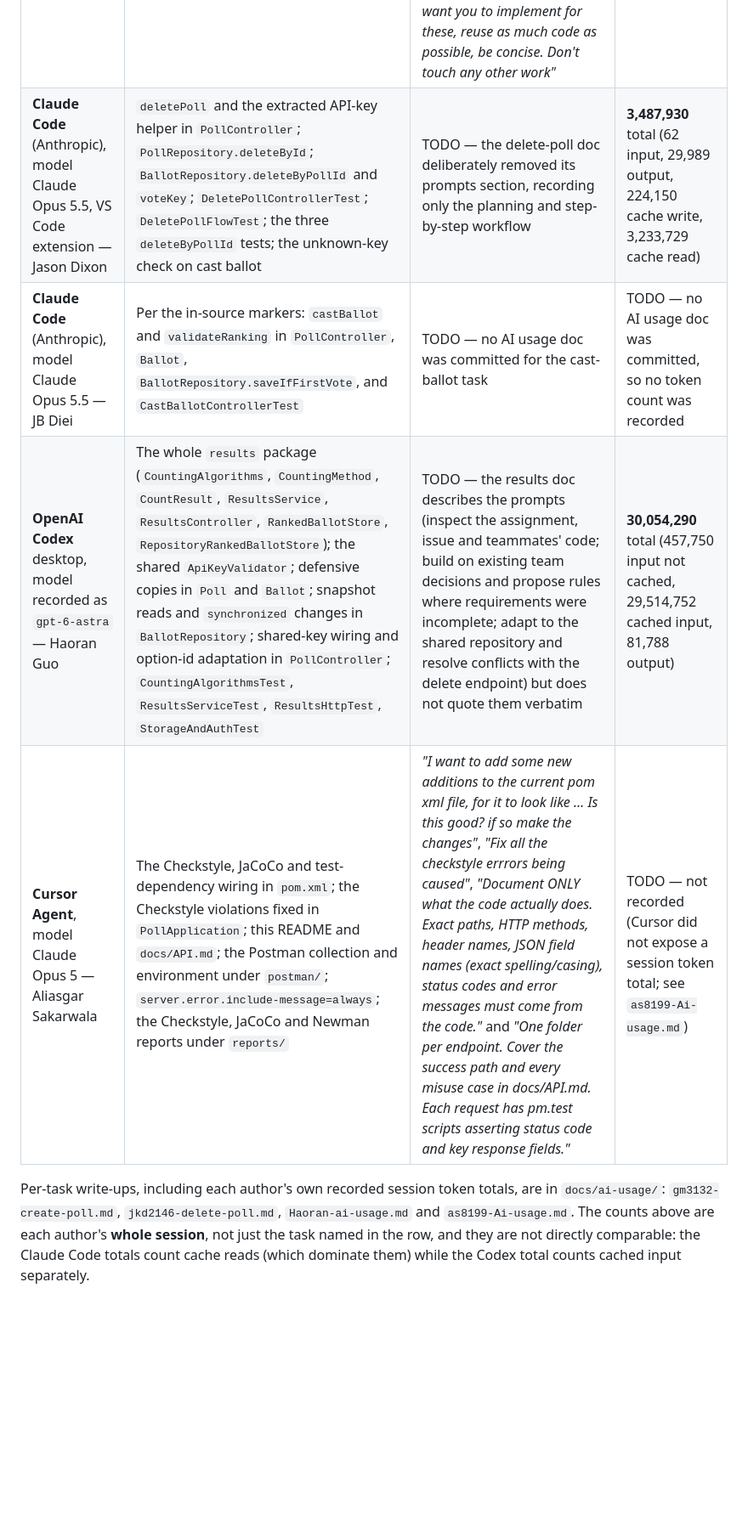
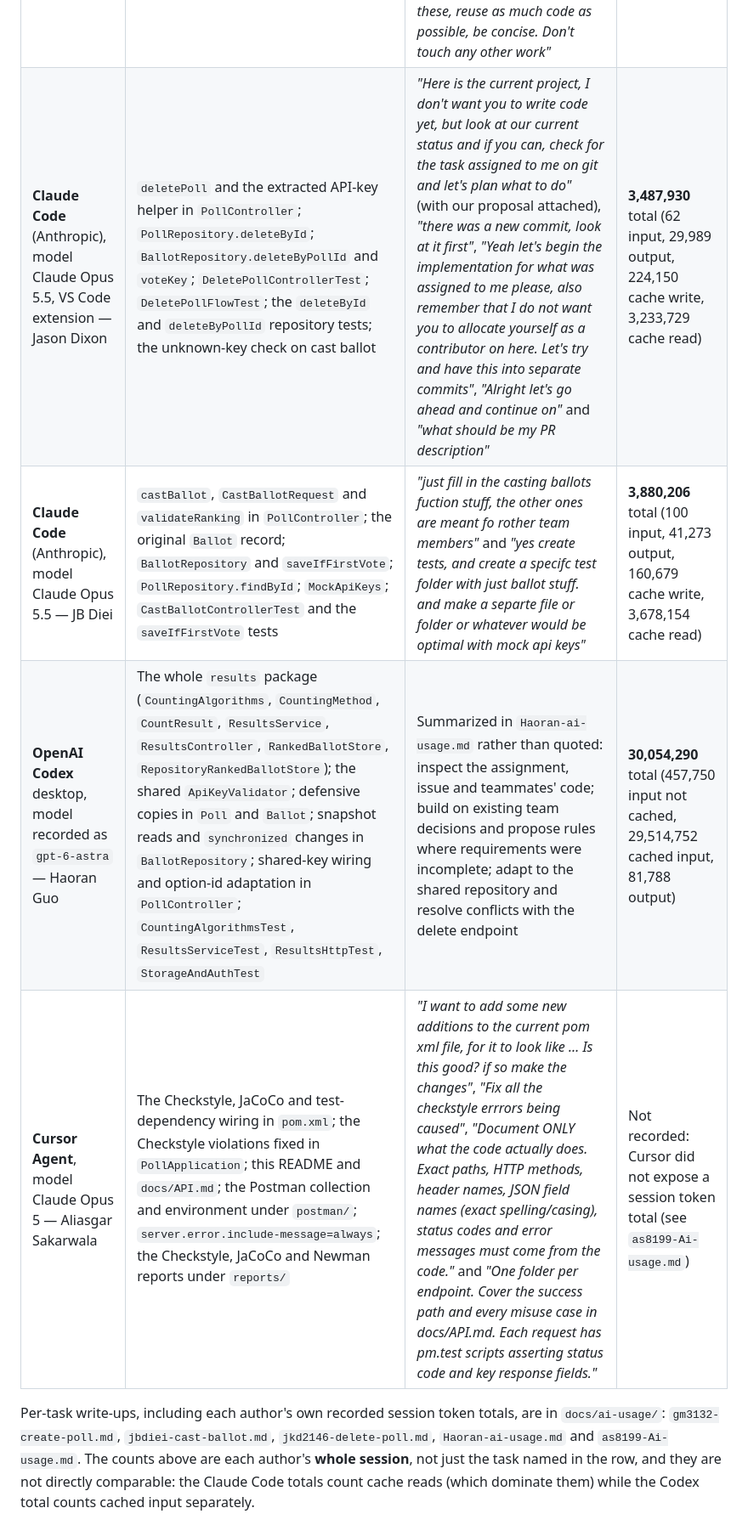
Before and after one commit to gabeMieses/LeCoders-advSWE-proj, a Markdown page: README.md, the part around one of its changes. Shown at 85% size. Rendered like a GitHub page; blank space fills up the shorter version.

```diff
--- a/README.md
+++ b/README.md
@@ -269,13 +271,13 @@ cast-ballot and build-tooling branches.
 | Tool | Used for | Example prompts | Tokens |
 |---|---|---|---|
 | **Claude Code** (Anthropic), model Claude Opus 5.5, CLI — Gabriel Mieses | Project skeleton (`PollApplication`, `pom.xml` coordinates and web starter); `POST /polls` with `CreatePollRequest`, `COUNTING_METHODS` and the original API-key check; `Poll`; `PollRepository.save`; `application.properties` for both main and test; `CreatePollControllerTest`; the three `save` tests in `PollRepositoryTest` | *"Inside of PollController.java, make an HTTP endpoint that creates polls. I want the inputs to require a question, options for the question, an api key, and a counting method specified… Record the Poll object inside of Poll.java so future endpoints can reuse the definition. Also store newly created polls, placing the logic inside of PollRepository.java."* and *"Given my PR's follow-ups (Validate the API key actually exists/ should be accepted, Validate the counting method is supported, Blank/Duplicate options not rejected, Return back the correct success message (with option ids)), I want you to implement for these, reuse as much code as possible, be concise. Don't touch any other work"* | **14,865,859** total for the whole Claude Code session (252 input, 97,047 output, 299,053 cache write, 14,469,507 cache read). The two create-poll prompts account for 7,874,532 of it |
-| **Claude Code** (Anthropic), model Claude Opus 5.5, VS Code extension — Jason Dixon | `deletePoll` and the extracted API-key helper in `PollController`; `PollRepository.deleteById`; `BallotRepository.deleteByPollId` and `voteKey`; `DeletePollControllerTest`; `DeletePollFlowTest`; the three `deleteByPollId` tests; the unknown-key check on cast ballot | TODO — the delete-poll doc deliberately removed its prompts section, recording only the planning and step-by-step workflow | **3,487,930** total (62 input, 29,989 output, 224,150 cache write, 3,233,729 cache read) |
-| **Claude Code** (Anthropic), model Claude Opus 5.5 — JB Diei | Per the in-source markers: `castBallot` and `validateRanking` in `PollController`, `Ballot`, `BallotRepository.saveIfFirstVote`, and `CastBallotControllerTest` | TODO — no AI usage doc was committed for the cast-ballot task | TODO — no AI usage doc was committed, so no token count was recorded |
-| **OpenAI Codex** desktop, model recorded as `gpt-6-astra` — Haoran Guo | The whole `results` package (`CountingAlgorithms`, `CountingMethod`, `CountResult`, `ResultsService`, `ResultsController`, `RankedBallotStore`, `RepositoryRankedBallotStore`); the shared `ApiKeyValidator`; defensive copies in `Poll` and `Ballot`; snapshot reads and `synchronized` changes in `BallotRepository`; shared-key wiring and option-id adaptation in `PollController`; `CountingAlgorithmsTest`, `ResultsServiceTest`, `ResultsHttpTest`, `StorageAndAuthTest` | TODO — the results doc describes the prompts (inspect the assignment, issue and teammates' code; build on existing team decisions and propose rules where requirements were incomplete; adapt to the shared repository and resolve conflicts with the delete endpoint) but does not quote them verbatim | **30,054,290** total (457,750 input not cached, 29,514,752 cached input, 81,788 output) |
-| **Cursor Agent**, model Claude Opus 5 — Aliasgar Sakarwala | The Checkstyle, JaCoCo and test-dependency wiring in `pom.xml`; the Checkstyle violations fixed in `PollApplication`; this README and `docs/API.md`; the Postman collection and environment under `postman/`; `server.error.include-message=always`; the Checkstyle, JaCoCo and Newman reports under `reports/` | *"I want to add some new additions to the current pom xml file, for it to look like … Is this good? if so make the changes"*, *"Fix all the checkstyle errrors being caused"*, *"Document ONLY what the code actually does. Exact paths, HTTP methods, header names, JSON field names (exact spelling/casing), status codes and error messages must come from the code."* and *"One folder per endpoint. Cover the success path and every misuse case in docs/API.md. Each request has pm.test scripts asserting status code and key response fields."* | TODO — not recorded (Cursor did not expose a session token total; see `as8199-Ai-usage.md`) |
+| **Claude Code** (Anthropic), model Claude Opus 5.5, VS Code extension — Jason Dixon | `deletePoll` and the extracted API-key helper in `PollController`; `PollRepository.deleteById`; `BallotRepository.deleteByPollId` and `voteKey`; `DeletePollControllerTest`; `DeletePollFlowTest`; the `deleteById` and `deleteByPollId` repository tests; the unknown-key check on cast ballot | *"Here is the current project, I don't want you to write code yet, but look at our current status and if you can, check for the task assigned to me on git and let's plan what to do"* (with our proposal attached), *"there was a new commit, look at it first"*, *"Yeah let's begin the implementation for what was assigned to me please, also remember that I do not want you to allocate yourself as a contributor on here. Let's try and have this into separate commits"*, *"Alright let's go ahead and continue on"* and *"what should be my PR description"* | **3,487,930** total (62 input, 29,989 output, 224,150 cache write, 3,233,729 cache read) |
+| **Claude Code** (Anthropic), model Claude Opus 5.5 — JB Diei | `castBallot`, `CastBallotRequest` and `validateRanking` in `PollController`; the original `Ballot` record; `BallotRepository` and `saveIfFirstVote`; `PollRepository.findById`; `MockApiKeys`; `CastBallotControllerTest` and the `saveIfFirstVote` tests | *"just fill in the casting ballots fuction stuff, the other ones are meant fo rother team members"* and *"yes create tests, and create a specifc test folder with just ballot stuff. and make a separte file or folder or whatever would be optimal with mock api keys"* | **3,880,206** total (100 input, 41,273 output, 160,679 cache write, 3,678,154 cache read) |
+| **OpenAI Codex** desktop, model recorded as `gpt-6-astra` — Haoran Guo | The whole `results` package (`CountingAlgorithms`, `CountingMethod`, `CountResult`, `ResultsService`, `ResultsController`, `RankedBallotStore`, `RepositoryRankedBallotStore`); the shared `ApiKeyValidator`; defensive copies in `Poll` and `Ballot`; snapshot reads and `synchronized` changes in `BallotRepository`; shared-key wiring and option-id adaptation in `PollController`; `CountingAlgorithmsTest`, `ResultsServiceTest`, `ResultsHttpTest`, `StorageAndAuthTest` | Summarized in `Haoran-ai-usage.md` rather than quoted: inspect the assignment, issue and teammates' code; build on existing team decisions and propose rules where requirements were incomplete; adapt to the shared repository and resolve conflicts with the delete endpoint | **30,054,290** total (457,750 input not cached, 29,514,752 cached input, 81,788 output) |
+| **Cursor Agent**, model Claude Opus 5 — Aliasgar Sakarwala | The Checkstyle, JaCoCo and test-dependency wiring in `pom.xml`; the Checkstyle violations fixed in `PollApplication`; this README and `docs/API.md`; the Postman collection and environment under `postman/`; `server.error.include-message=always`; the Checkstyle, JaCoCo and Newman reports under `reports/` | *"I want to add some new additions to the current pom xml file, for it to look like … Is this good? if so make the changes"*, *"Fix all the checkstyle errrors being caused"*, *"Document ONLY what the code actually does. Exact paths, HTTP methods, header names, JSON field names (exact spelling/casing), status codes and error messages must come from the code."* and *"One folder per endpoint. Cover the success path and every misuse case in docs/API.md. Each request has pm.test scripts asserting status code and key response fields."* | Not recorded: Cursor did not expose a session token total (see `as8199-Ai-usage.md`) |
 
 Per-task write-ups, including each author's own recorded session token totals, are in
-`docs/ai-usage/`: `gm3132-create-poll.md`, `jkd2146-delete-poll.md`,
+`docs/ai-usage/`: `gm3132-create-poll.md`, `jbdiei-cast-ballot.md`, `jkd2146-delete-poll.md`,
 `Haoran-ai-usage.md` and `as8199-Ai-usage.md`. The counts above are each author's **whole session**, not just the
 task named in the row, and they are not directly comparable: the Claude Code totals count
 cache reads (which dominate them) while the Codex total counts cached input separately.
```
Also changed, not shown: other parts of README.md (+9 -7 lines).
